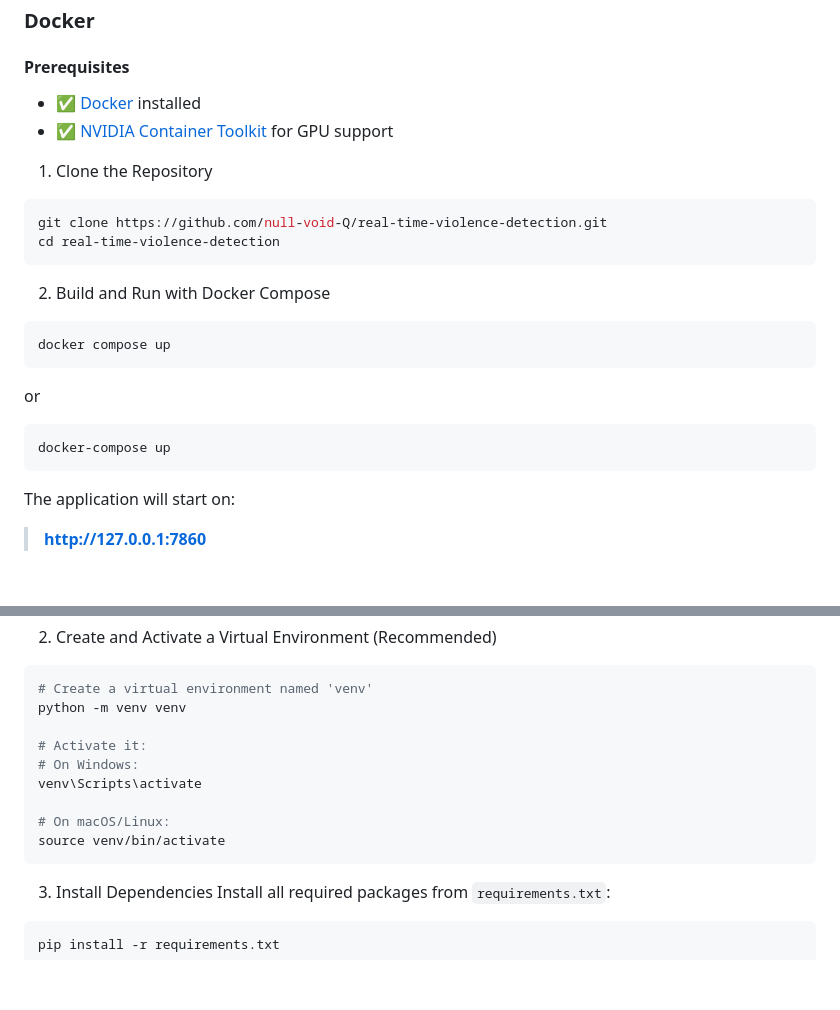
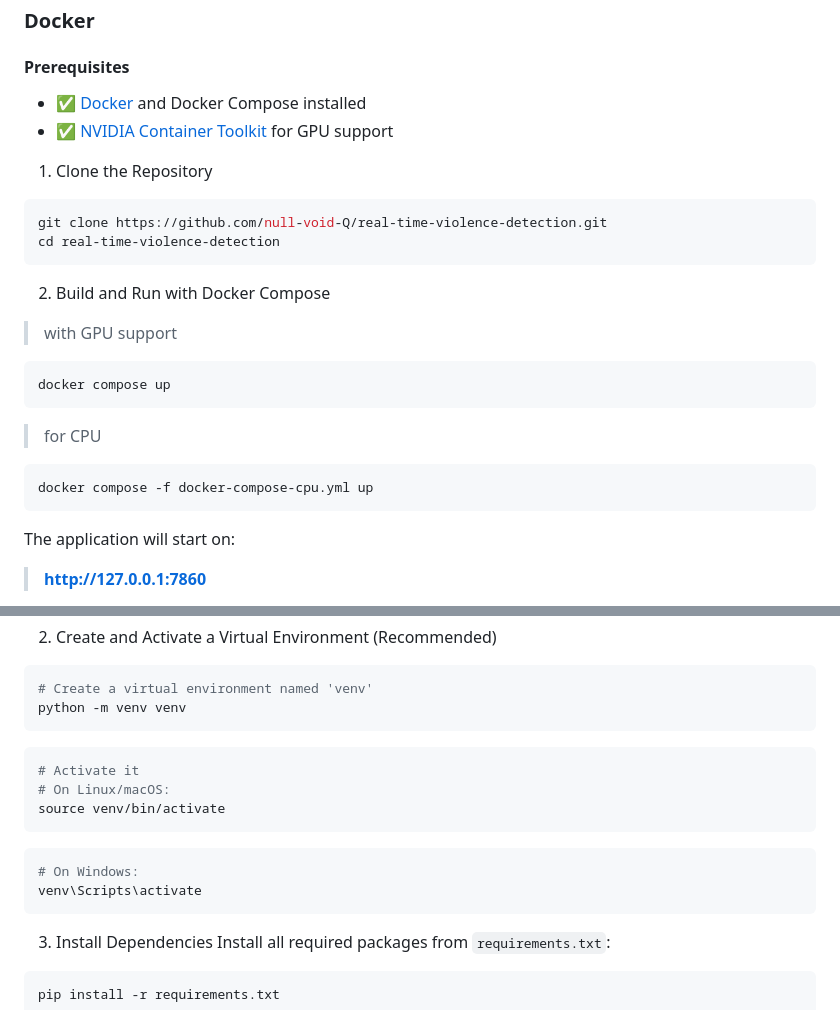
Before and after one commit to null-void-Q/real-time-violence-detection, a Markdown page: README.md, 2 parts joined by grey strips. Rendered like a GitHub page; blank space fills up the shorter version.

````diff
--- a/README.md
+++ b/README.md
@@ -28,7 +28,7 @@ A lightweight demo that uses a **DeepMind [Kinetics‑I3D](https://github.com/de
 
 ### Docker
 #### Prerequisites
-- ✅ [Docker](https://docs.docker.com/get-docker/) installed
+- ✅ [Docker](https://docs.docker.com/get-docker/)  and Docker Compose installed
 - ✅ [NVIDIA Container Toolkit](https://docs.nvidia.com/datacenter/cloud-native/container-toolkit/install-guide.html) for GPU support
 
 1. Clone the Repository
@@ -38,12 +38,13 @@ cd real-time-violence-detection
 ```
 
 2. Build and Run with Docker Compose
+> with GPU support
 ```bash
 docker compose up
 ```
-or
+> for CPU
 ```bash
-docker-compose up
+docker compose -f docker-compose-cpu.yml up
 ```
 
 The application will start on:
@@ -70,14 +71,17 @@ cd real-time-violence-detection
 ```bash
 # Create a virtual environment named 'venv'
 python -m venv venv
-
-# Activate it:
+```
+```bash
+# Activate it
+# On Linux/macOS:
+source venv/bin/activate
+```
+```bash
 # On Windows:
 venv\Scripts\activate
+```
 
-# On macOS/Linux:
-source venv/bin/activate
-```
 
 3. Install Dependencies
 Install all required packages from `requirements.txt`:
````
